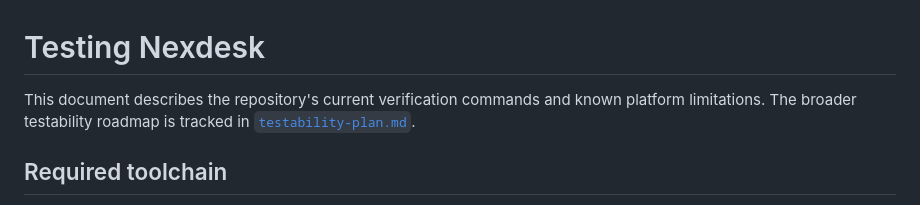
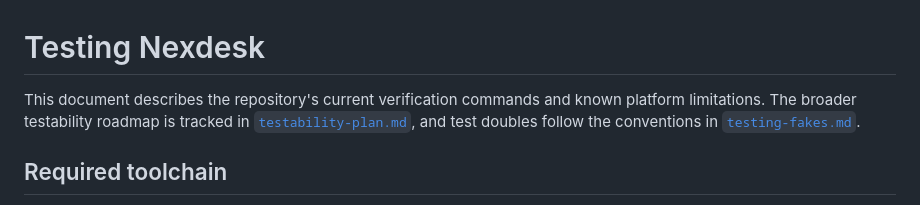
Before and after one commit to tapthaker/nexdesk, a Markdown page: docs/testing.md, the part around the change. Rendered like a GitHub page.

```diff
--- a/docs/testing.md
+++ b/docs/testing.md
@@ -1,6 +1,6 @@
 # Testing Nexdesk
 
-This document describes the repository's current verification commands and known platform limitations. The broader testability roadmap is tracked in [`testability-plan.md`](testability-plan.md).
+This document describes the repository's current verification commands and known platform limitations. The broader testability roadmap is tracked in [`testability-plan.md`](testability-plan.md), and test doubles follow the conventions in [`testing-fakes.md`](testing-fakes.md).
 
 ## Required toolchain
 
```
Also changed, not shown: docs/testability-plan.md (+3 -2 lines), docs/testing-fakes.md (added, +122 -0 lines).
